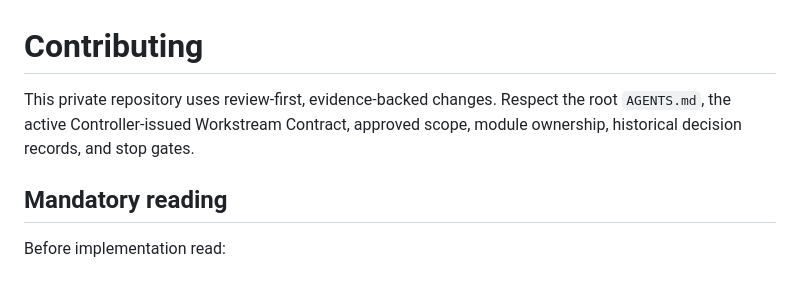
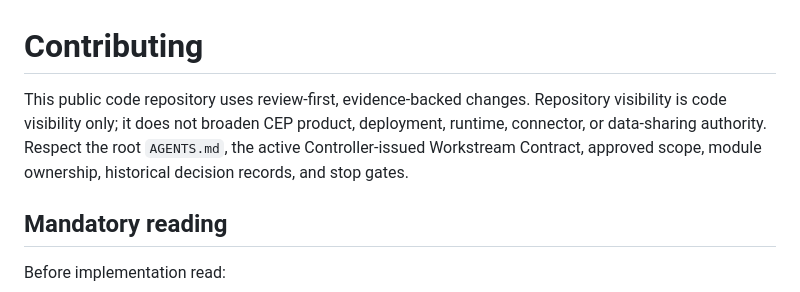
Before and after one commit to hamad933/Cybersecurity-Education-Platform, a Markdown page: CONTRIBUTING.md, the part around the change. Rendered like a GitHub page.

Commit message:
docs: align contributing guidance with public visibility

```diff
--- a/CONTRIBUTING.md
+++ b/CONTRIBUTING.md
@@ -1,6 +1,6 @@
 # Contributing
 
-This private repository uses review-first, evidence-backed changes. Respect the root `AGENTS.md`, the active Controller-issued Workstream Contract, approved scope, module ownership, historical decision records, and stop gates.
+This public code repository uses review-first, evidence-backed changes. Repository visibility is code visibility only; it does not broaden CEP product, deployment, runtime, connector, or data-sharing authority. Respect the root `AGENTS.md`, the active Controller-issued Workstream Contract, approved scope, module ownership, historical decision records, and stop gates.
 
 ## Mandatory reading
 
```
